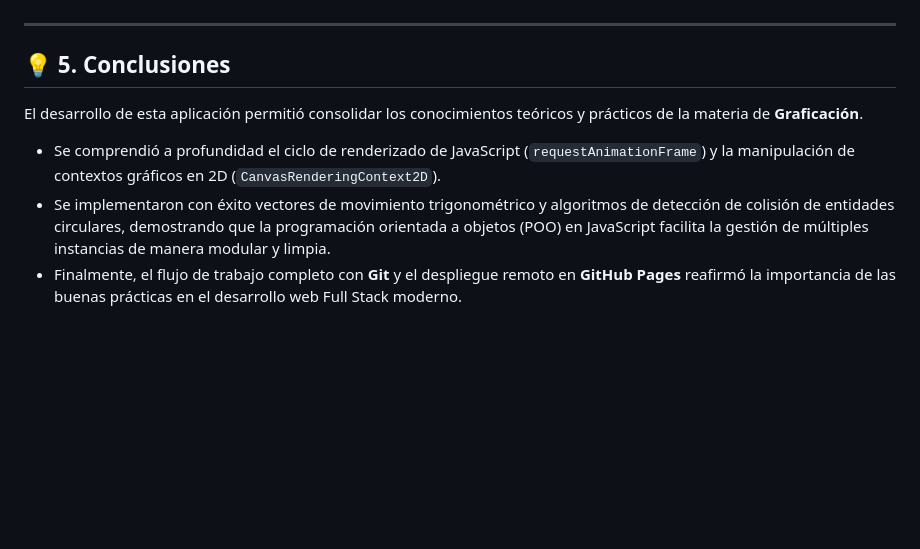
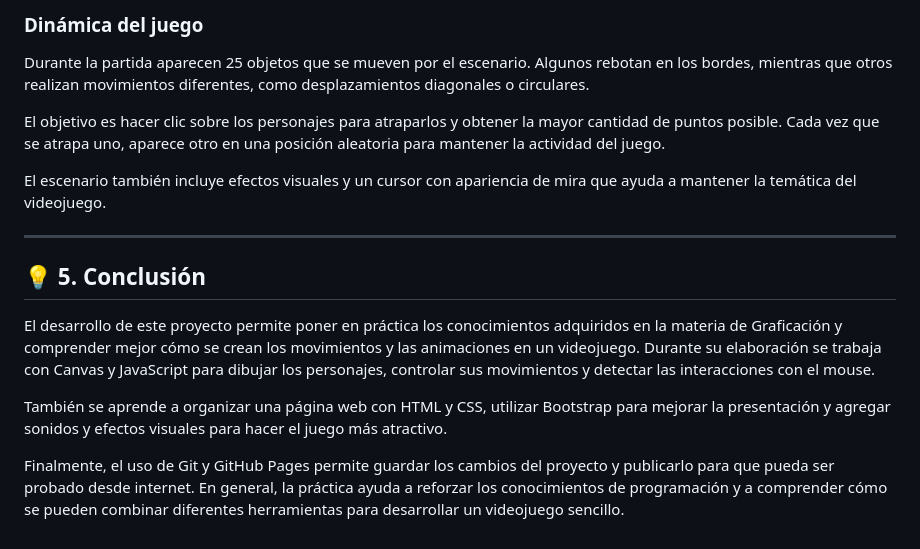
Before and after one commit to zenilguerrero1234-del/videojuego2d, a Markdown page: README.md, the part around one of its changes. GitHub-like rendering; blank space fills up the shorter version.

```diff
--- a/README.md
+++ b/README.md
@@ -48,8 +67,17 @@ Para garantizar la máxima eficiencia, compatibilidad multiplataforma y un rendi
+### Dinámica del juego
+
+Durante la partida aparecen 25 objetos que se mueven por el escenario. Algunos rebotan en los bordes, mientras que otros realizan movimientos diferentes, como desplazamientos diagonales o circulares.
+
+El objetivo es hacer clic sobre los personajes para atraparlos y obtener la mayor cantidad de puntos posible. Cada vez que se atrapa uno, aparece otro en una posición aleatoria para mantener la actividad del juego.
+
+El escenario también incluye efectos visuales y un cursor con apariencia de mira que ayuda a mantener la temática del videojuego.
 
 ---
 
-## 💡 5. Conclusiones
-El desarrollo de esta aplicación permitió consolidar los conocimientos teóricos y prácticos de la materia de **Graficación**.
-* Se comprendió a profundidad el ciclo de renderizado de JavaScript (`requestAnimationFrame`) y la manipulación de contextos gráficos en 2D (`CanvasRenderingContext2D`).
-* Se implementaron con éxito vectores de movimiento trigonométrico y algoritmos de detección de colisión de entidades circulares, demostrando que la programación orientada a objetos (POO) en JavaScript facilita la gestión de múltiples instancias de manera modular y limpia.
-* Finalmente, el flujo de trabajo completo con **Git** y el despliegue remoto en **GitHub Pages** reafirmó la importancia de las buenas prácticas en el desarrollo web Full Stack moderno.
+## 💡 5. Conclusión
+
+El desarrollo de este proyecto permite poner en práctica los conocimientos adquiridos en la materia de Graficación y comprender mejor cómo se crean los movimientos y las animaciones en un videojuego. Durante su elaboración se trabaja con Canvas y JavaScript para dibujar los personajes, controlar sus movimientos y detectar las interacciones con el mouse.
+
+También se aprende a organizar una página web con HTML y CSS, utilizar Bootstrap para mejorar la presentación y agregar sonidos y efectos visuales para hacer el juego más atractivo.
+
+Finalmente, el uso de Git y GitHub Pages permite guardar los cambios del proyecto y publicarlo para que pueda ser probado desde internet. En general, la práctica ayuda a reforzar los conocimientos de programación y a comprender cómo se pueden combinar diferentes herramientas para desarrollar un videojuego sencillo.
```
Also changed, not shown: other parts of README.md (+43 -24 lines).
